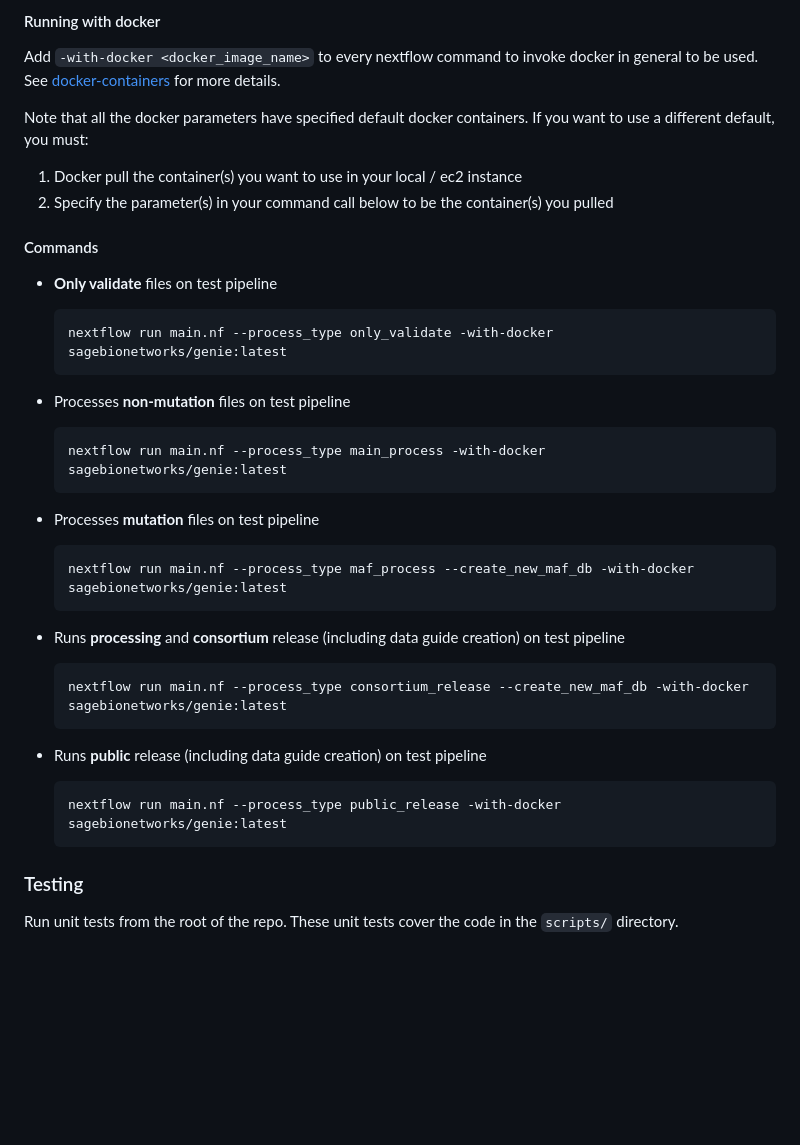
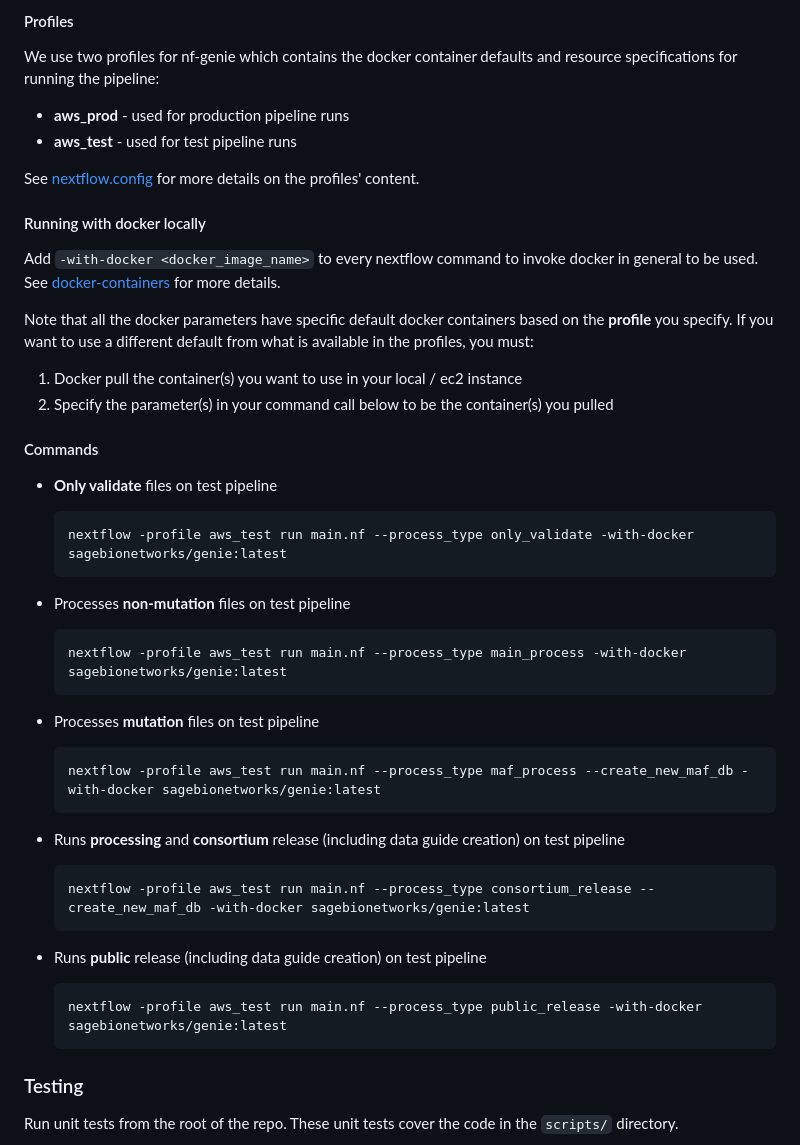
Before and after one commit to Sage-Bionetworks-Workflows/nf-genie, a Markdown page: README.md, the part around one of its changes. Rendered like a GitHub page; blank space fills up the shorter version.

Commit message:
adjust instructions for new profile updates

````diff
--- a/README.md
+++ b/README.md
@@ -50,9 +50,18 @@ See `nextflow_schema.json` for the same thing.
 
-#### Running with docker
+#### Profiles
+
+We use two profiles for nf-genie which contains the docker container defaults and resource specifications for running the pipeline:
+
+- **aws_prod** - used for production pipeline runs
+- **aws_test** - used for test pipeline runs
+
+See [nextflow.config](https://github.com/Sage-Bionetworks-Workflows/nf-genie/blob/main/nextflow.config) for more details on the profiles' content.
+
+#### Running with docker locally
 
 Add `-with-docker <docker_image_name>` to every nextflow command to invoke docker in general to be used. See [docker-containers](https://www.nextflow.io/docs/latest/docker.html#docker-containers) for more details.
 
-Note that all the docker parameters have specified default docker containers. If you want to use a different default, you must:
+Note that all the docker parameters have specific default docker containers based on the **profile** you specify. If you want to use a different default from what is available in the profiles, you must:
 
 1. Docker pull the container(s) you want to use in your local / ec2 instance
 2. Specify the parameter(s) in your command call below to be the container(s) you pulled
@@ -61,30 +70,30 @@ Note that all the docker parameters have specified default docker containers. If
 * **Only validate** files on test pipeline
 
     ```
-    nextflow run main.nf --process_type only_validate -with-docker sagebionetworks/genie:latest
+    nextflow -profile aws_test run main.nf --process_type only_validate -with-docker sagebionetworks/genie:latest
     ```
 
 * Processes **non-mutation** files on test pipeline
 
     ```
-    nextflow run main.nf --process_type main_process -with-docker sagebionetworks/genie:latest
+    nextflow -profile aws_test run main.nf --process_type main_process -with-docker sagebionetworks/genie:latest
     ```
 
 * Processes **mutation** files on test pipeline
 
     ```
-    nextflow run main.nf --process_type maf_process --create_new_maf_db -with-docker sagebionetworks/genie:latest
+    nextflow -profile aws_test run main.nf --process_type maf_process --create_new_maf_db -with-docker sagebionetworks/genie:latest
     ```
 
 * Runs **processing** and **consortium** release (including data guide creation) on test pipeline
     ```
-    nextflow run main.nf --process_type consortium_release --create_new_maf_db -with-docker sagebionetworks/genie:latest
+    nextflow -profile aws_test run main.nf --process_type consortium_release --create_new_maf_db -with-docker sagebionetworks/genie:latest
     ```
 
 * Runs **public** release (including data guide creation) on test pipeline
 
     ```
-    nextflow run main.nf --process_type public_release -with-docker sagebionetworks/genie:latest
+    nextflow -profile aws_test run main.nf --process_type public_release -with-docker sagebionetworks/genie:latest
     ```
 
 ### Testing
````
Also changed, not shown: other parts of README.md (+1 -1 lines).
